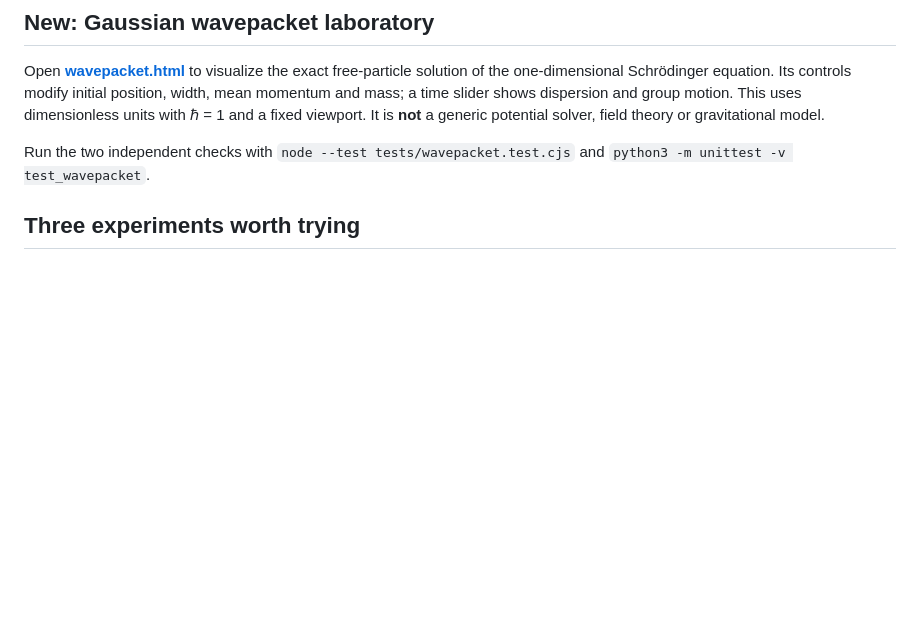
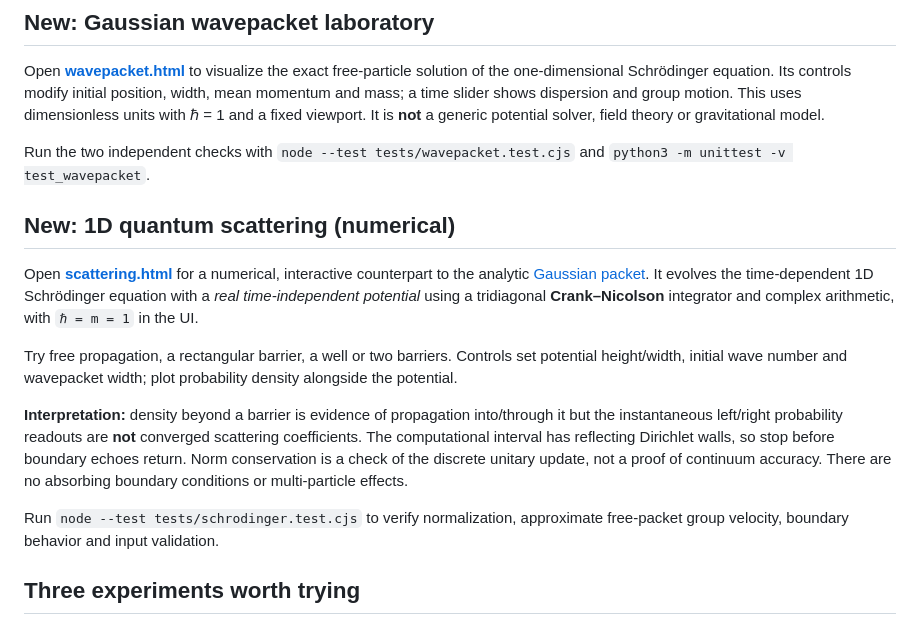
Before and after one commit to MKlolbullen/physinanigans, a Markdown page: README.md, the part around the change. Rendered like a GitHub page; blank space fills up the shorter version.

Commit message:
docs: explain numerical scattering and limitations

```diff
--- a/README.md
+++ b/README.md
@@ -42,6 +42,16 @@ The wall shows selected observables. Interior lines show relationships such as e
 Open [**wavepacket.html**](wavepacket.html) to visualize the exact free-particle solution of the one-dimensional Schrödinger equation. Its controls modify initial position, width, mean momentum and mass; a time slider shows dispersion and group motion. This uses dimensionless units with ℏ = 1 and a fixed viewport. It is **not** a generic potential solver, field theory or gravitational model.
 
 Run the two independent checks with `node --test tests/wavepacket.test.cjs` and `python3 -m unittest -v test_wavepacket`.
+
+## New: 1D quantum scattering (numerical)
+
+Open **[scattering.html](scattering.html)** for a numerical, interactive counterpart to the analytic [Gaussian packet](wavepacket.html). It evolves the time-dependent 1D Schrödinger equation with a *real time-independent potential* using a tridiagonal **Crank–Nicolson** integrator and complex arithmetic, with `ℏ = m = 1` in the UI.
+
+Try free propagation, a rectangular barrier, a well or two barriers. Controls set potential height/width, initial wave number and wavepacket width; plot probability density alongside the potential.
+
+**Interpretation:** density beyond a barrier is evidence of propagation into/through it but the instantaneous left/right probability readouts are **not** converged scattering coefficients. The computational interval has reflecting Dirichlet walls, so stop before boundary echoes return. Norm conservation is a check of the discrete unitary update, not a proof of continuum accuracy. There are no absorbing boundary conditions or multi-particle effects.
+
+Run `node --test tests/schrodinger.test.cjs` to verify normalization, approximate free-packet group velocity, boundary behavior and input validation.
 
 ## Three experiments worth trying
 
```
